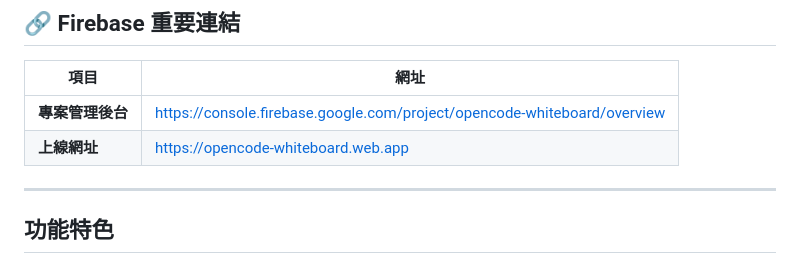
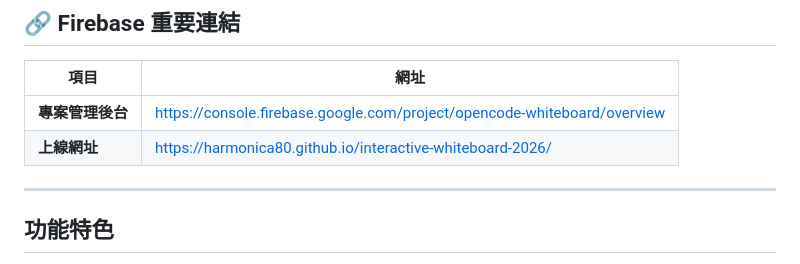
Before and after one commit to harmonica80/interactive-whiteboard-2026, a Markdown page: README.md, the part around the change. Drawn GitHub-style.

Commit message:
Docs: Update live site URL in README.md to GitHub Pages

```diff
--- a/README.md
+++ b/README.md
@@ -9,7 +9,7 @@
 | 項目 | 網址 |
 |------|------|
 | **專案管理後台** | https://console.firebase.google.com/project/opencode-whiteboard/overview |
-| **上線網址** | https://opencode-whiteboard.web.app |
+| **上線網址** | https://harmonica80.github.io/interactive-whiteboard-2026/ |
 
 ---
 
```
